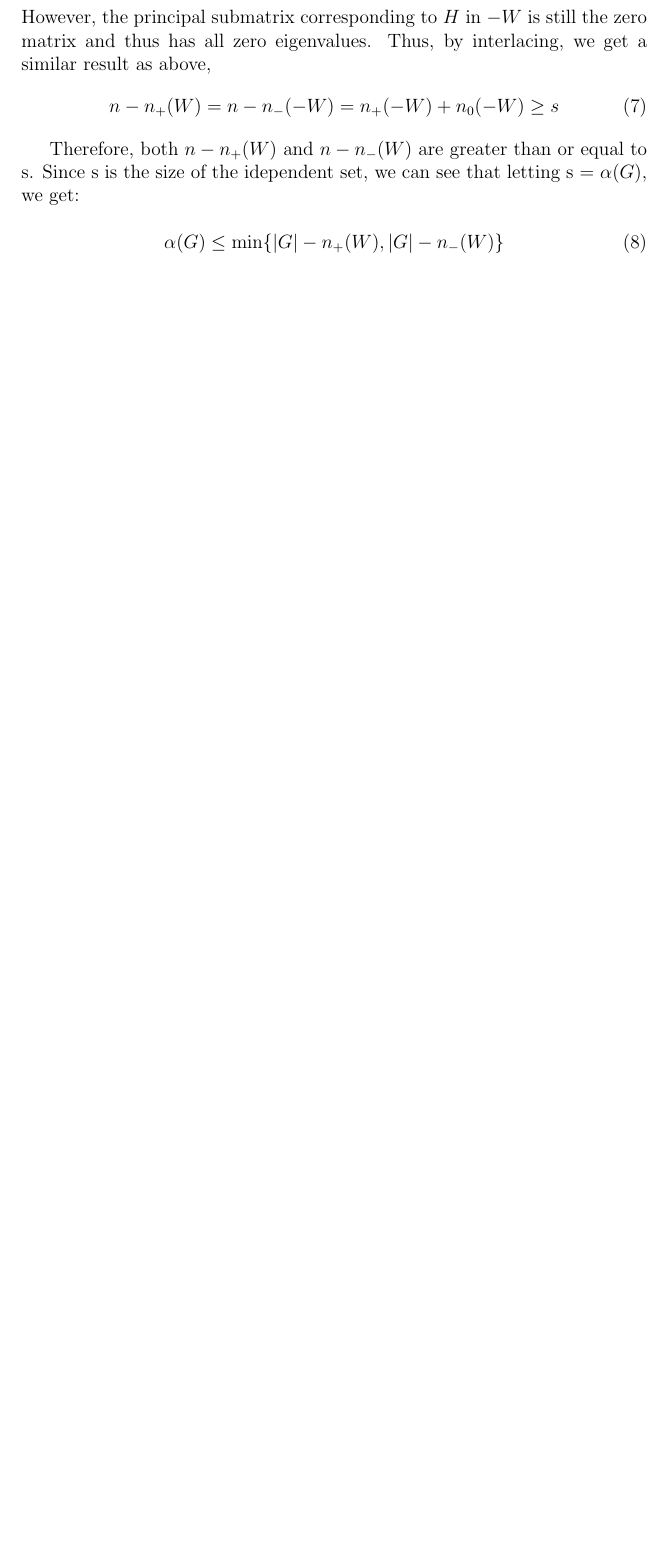
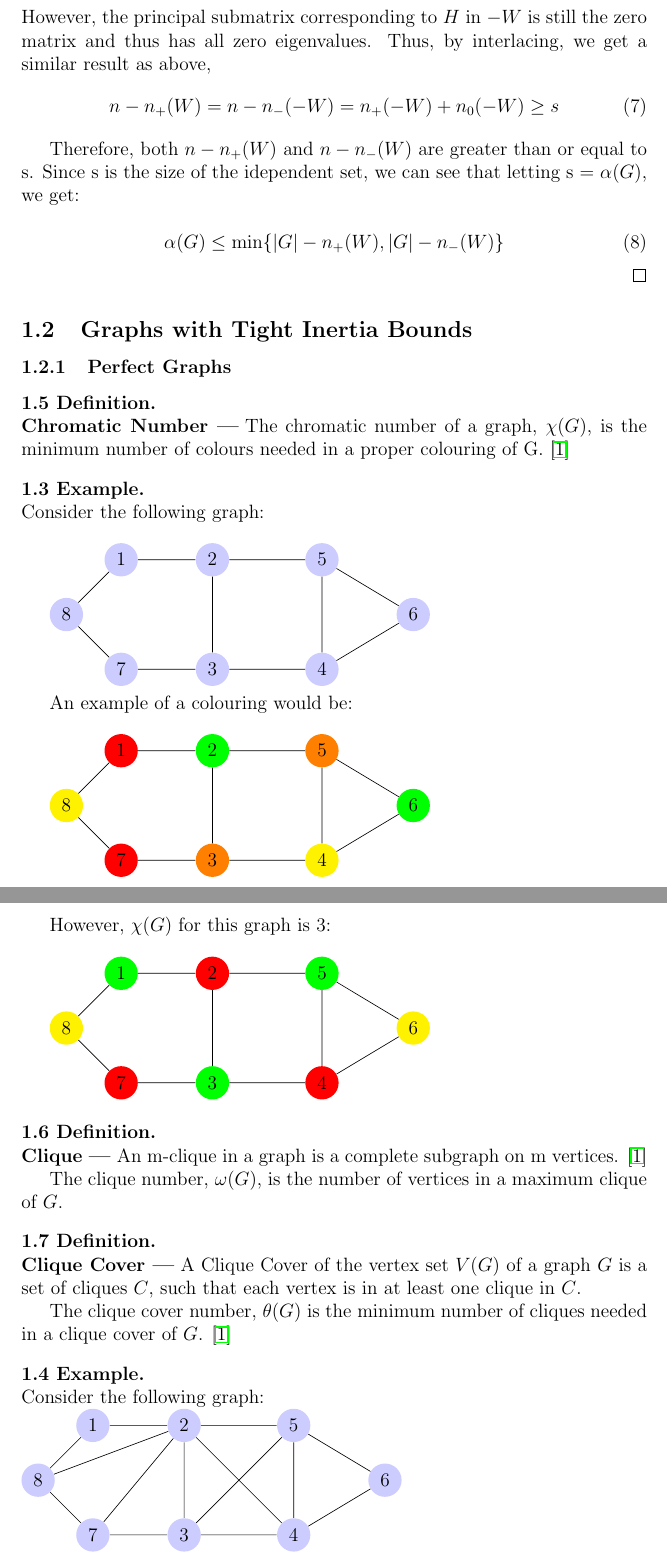
Before and after one commit to zgmdocks/InertiaBound, a LaTeX document (URAReport.tex): part of page 6 of 10 before the commit and two parts of pages 6 and 7 of 12 after it, the two joined at a grey line, cut so that both start at the same text, the shorter picture padded with empty space. Compiled offline with pdfLaTeX.

Commit message:
updated report

```diff
--- a/URAReport.tex
+++ b/URAReport.tex
@@ -282,3 +282,95 @@ Therefore, both $n - n_+(W)$ and $n - n_-(W)$ are greater than or equal to s. Si
 
 \end{proof}
 
+\subsection{Graphs with Tight Inertia Bounds}
+
+\subsubsection{Perfect Graphs}
+
+\begin{definition}[Chromatic Number]
+The chromatic number of a graph, $\chi(G)$, is the minimum number of colours needed in a proper colouring of G. \cite{elzinga2007minimum}
+\end{definition}
+
+\begin{exmp}
+Consider the following graph:
+\\
+
+\begin{tikzpicture}
+[scale=.8,every node/.style={circle,fill=blue!20}]
+\node (n1) at (1.5,9) {1};
+\node (n2) at (4,9) {2};
+\node (n3) at (4,6) {3};
+\node (n4) at (7,6) {4};
+\node (n5) at (7,9) {5};
+\node (n6) at (9.5,7.5) {6};
+\node (n7) at (1.5,6) {7};
+\node (n8) at (0,7.5) {8};
+\foreach \from/\to in {n1/n2,n2/n3,n2/n5,n3/n4,n5/n4,n5/n6,n4/n6,n3/n7,n7/n8,n1/n8}
+\draw (\from) -- (\to);
+\end{tikzpicture}
+
+An example of a colouring would be:
+\\
+
+\begin{tikzpicture}
+[scale=.8,every node/.style={circle,fill=blue!20}]
+\node[fill=red] (n1) at (1.5,9) {1};
+\node[fill=green] (n2) at (4,9) {2};
+\node[fill=orange] (n3) at (4,6) {3};
+\node[fill=yellow] (n4) at (7,6) {4};
+\node[fill=orange] (n5) at (7,9) {5};
+\node[fill=green] (n6) at (9.5,7.5) {6};
+\node[fill=red] (n7) at (1.5,6) {7};
+\node[fill=yellow] (n8) at (0,7.5) {8};
+\foreach \from/\to in {n1/n2,n2/n3,n2/n5,n3/n4,n5/n4,n5/n6,n4/n6,n3/n7,n7/n8,n1/n8}
+\draw (\from) -- (\to);
+\end{tikzpicture}
+
+However, $\chi(G)$ for this graph is 3:
+\\
+
+\begin{tikzpicture}
+[scale=.8,every node/.style={circle,fill=blue!20}]
+\node[fill=green] (n1) at (1.5,9) {1};
+\node[fill=red] (n2) at (4,9) {2};
+\node[fill=green] (n3) at (4,6) {3};
+\node[fill=red] (n4) at (7,6) {4};
+\node[fill=green] (n5) at (7,9) {5};
+\node[fill=yellow] (n6) at (9.5,7.5) {6};
+\node[fill=red] (n7) at (1.5,6) {7};
+\node[fill=yellow] (n8) at (0,7.5) {8};
+\foreach \from/\to in {n1/n2,n2/n3,n2/n5,n3/n4,n5/n4,n5/n6,n4/n6,n3/n7,n7/n8,n1/n8}
+\draw (\from) -- (\to);
+\end{tikzpicture}
+
+\end{exmp}
+
+\begin{definition}[Clique]
+An m-clique in a graph is a complete subgraph on m vertices. \cite{elzinga2007minimum}
+
+The clique number, $\omega(G)$, is the number of vertices in a maximum clique of $G$.
+
+\end{definition}
+
+\begin{definition}[Clique Cover]
+A Clique Cover of the vertex set $V(G)$ of a graph $G$ is a set of cliques $C$, such that each vertex is in at least one clique in $C$.
+
+The clique cover number, $\theta(G)$ is the minimum number of cliques needed in a clique cover of $G$. \cite{elzinga2007minimum}
+
+\end{definition}
+
+\begin{exmp}
+Consider the following graph:
+\\
+\begin{tikzpicture}
+[scale=.8,every node/.style={circle,fill=blue!20}]
+\node (n1) at (1.5,9) {1};
+\node (n2) at (4,9) {2};
+\node (n3) at (4,6) {3};
+\node (n4) at (7,6) {4};
+\node (n5) at (7,9) {5};
+\node (n6) at (9.5,7.5) {6};
+\node (n7) at (1.5,6) {7};
+\node (n8) at (0,7.5) {8};
+\foreach \from/\to in {n1/n2,n2/n3,n2/n5,n3/n4,n5/n4,n5/n6,n4/n6,n3/n7,n7/n8,n1/n8,n2/n4,n3/n5,n2/n7,n2/n8}
+\draw (\from) -- (\to);
+\end{tikzpicture}
```
Also changed, not shown: GraphsBig.txt (deleted, +0 -1 lines), mybib.bib (+7 -0 lines), URAReport.pdf, URAReport.tex (60 more changed lines), 4 other files.
